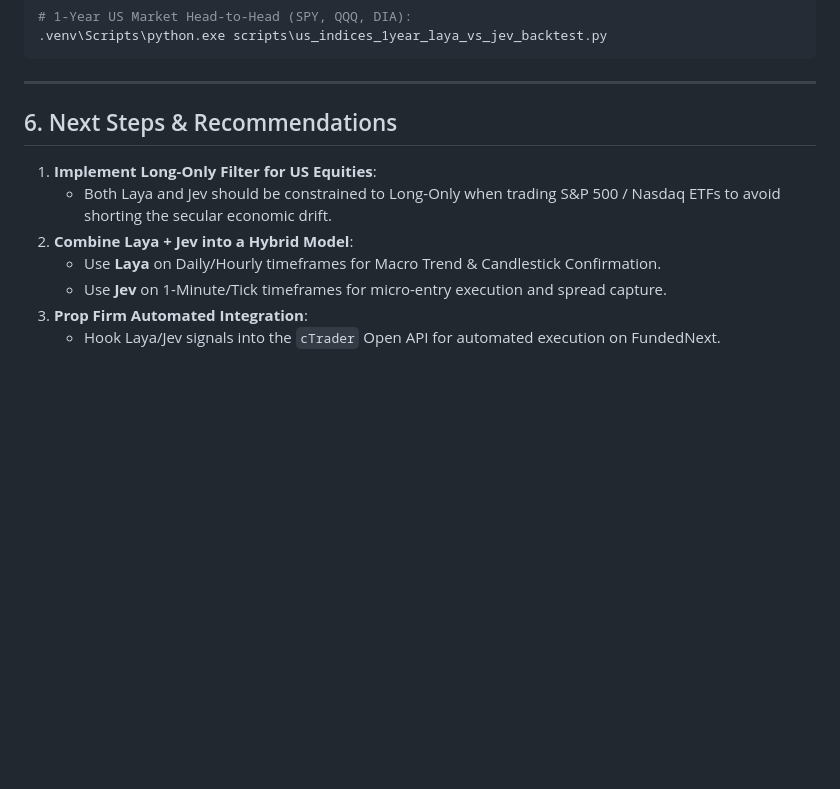
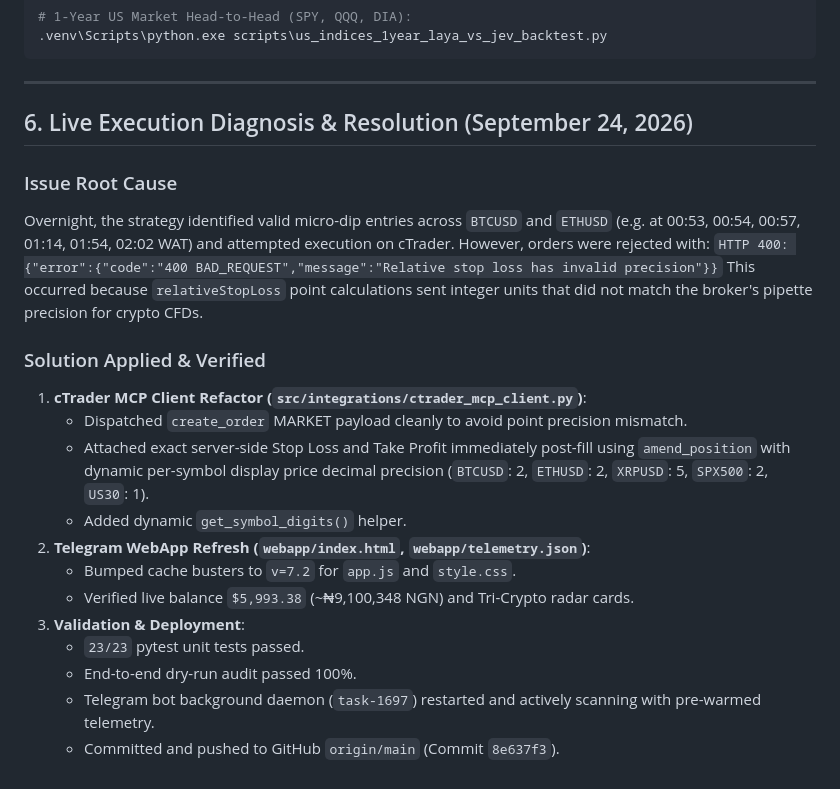
Before and after one commit to StaticMinus/Next-Gen-Quant-, a Markdown page: progress.md, the part around the change. Rendered like a GitHub page; blank space fills up the shorter version.

Commit message:
docs: document live execution fix and cTrader order resolution

```diff
--- a/progress.md
+++ b/progress.md
@@ -202,12 +202,23 @@ cd c:\Users\David\Music\Trade\AgentQuant-main
 
 ---
 
-## 6. Next Steps & Recommendations
+## 6. Live Execution Diagnosis & Resolution (September 24, 2026)
 
-1. **Implement Long-Only Filter for US Equities**:
-   - Both Laya and Jev should be constrained to Long-Only when trading S&P 500 / Nasdaq ETFs to avoid shorting the secular economic drift.
-2. **Combine Laya + Jev into a Hybrid Model**:
-   - Use **Laya** on Daily/Hourly timeframes for Macro Trend & Candlestick Confirmation.
-   - Use **Jev** on 1-Minute/Tick timeframes for micro-entry execution and spread capture.
-3. **Prop Firm Automated Integration**:
-   - Hook Laya/Jev signals into the `cTrader` Open API for automated execution on FundedNext.
+### Issue Root Cause
+Overnight, the strategy identified valid micro-dip entries across `BTCUSD` and `ETHUSD` (e.g. at 00:53, 00:54, 00:57, 01:14, 01:54, 02:02 WAT) and attempted execution on cTrader. However, orders were rejected with:
+`HTTP 400: {"error":{"code":"400 BAD_REQUEST","message":"Relative stop loss has invalid precision"}}`
+This occurred because `relativeStopLoss` point calculations sent integer units that did not match the broker's pipette precision for crypto CFDs.
+
+### Solution Applied & Verified
+1. **cTrader MCP Client Refactor (`src/integrations/ctrader_mcp_client.py`)**:
+   - Dispatched `create_order` MARKET payload cleanly to avoid point precision mismatch.
+   - Attached exact server-side Stop Loss and Take Profit immediately post-fill using `amend_position` with dynamic per-symbol display price decimal precision (`BTCUSD`: 2, `ETHUSD`: 2, `XRPUSD`: 5, `SPX500`: 2, `US30`: 1).
+   - Added dynamic `get_symbol_digits()` helper.
+2. **Telegram WebApp Refresh (`webapp/index.html`, `webapp/telemetry.json`)**:
+   - Bumped cache busters to `v=7.2` for `app.js` and `style.css`.
+   - Verified live balance `$5,993.38` (~₦9,100,348 NGN) and Tri-Crypto radar cards.
+3. **Validation & Deployment**:
+   - `23/23` pytest unit tests passed.
+   - End-to-end dry-run audit passed 100%.
+   - Telegram bot background daemon (`task-1697`) restarted and actively scanning with pre-warmed telemetry.
+   - Committed and pushed to GitHub `origin/main` (Commit `8e637f3`).
```
